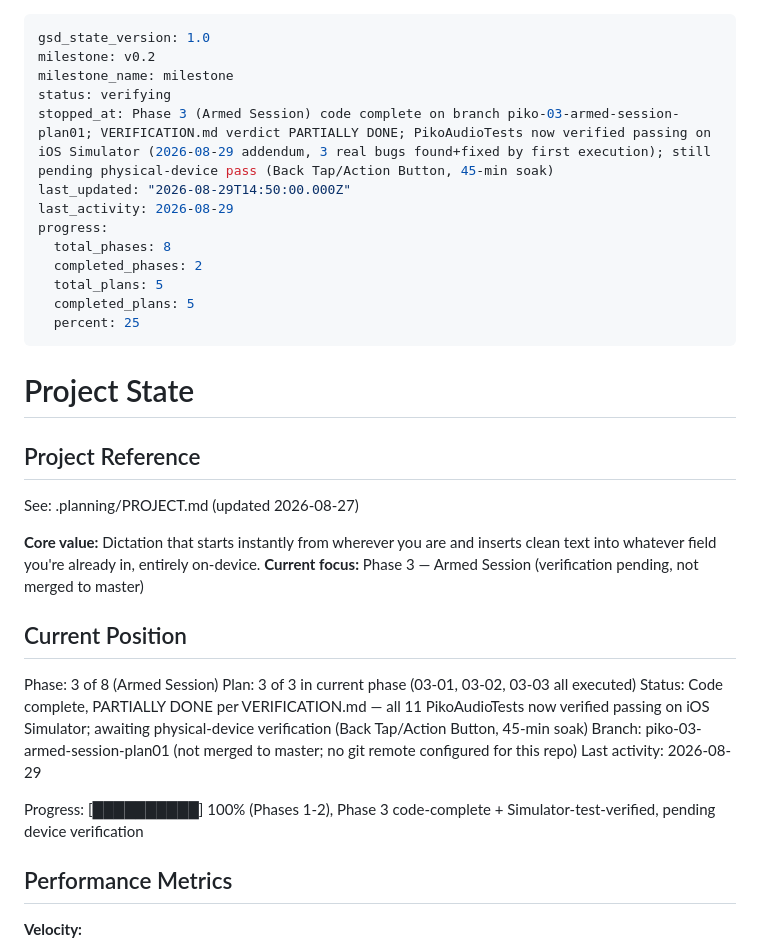
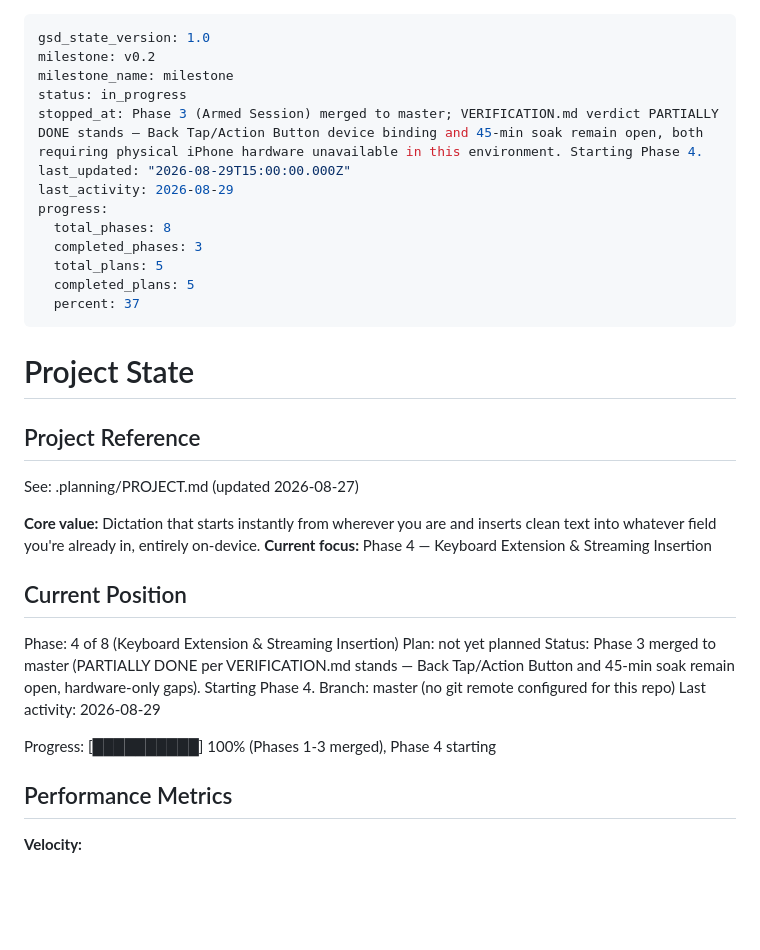
Before and after one commit to shreyanshjain7174/piko, a Markdown page: .planning/STATE.md, the part around the change. Drawn GitHub-style; blank space fills up the shorter version.

Commit message:
docs: mark Phase 3 merged to master, advance state to Phase 4
Signed-off-by: Sunny <sunny@clawdlinux.org>
Signed-off-by: Shreyansh Sancheti <43677304+shreyanshjain7174@users.noreply.github.com>

```diff
--- a/.planning/STATE.md
+++ b/.planning/STATE.md
@@ -2,16 +2,16 @@
 gsd_state_version: 1.0
 milestone: v0.2
 milestone_name: milestone
-status: verifying
-stopped_at: Phase 3 (Armed Session) code complete on branch piko-03-armed-session-plan01; VERIFICATION.md verdict PARTIALLY DONE; PikoAudioTests now verified passing on iOS Simulator (2026-08-29 addendum, 3 real bugs found+fixed by first execution); still pending physical-device pass (Back Tap/Action Button, 45-min soak)
-last_updated: "2026-08-29T14:50:00.000Z"
+status: in_progress
+stopped_at: Phase 3 (Armed Session) merged to master; VERIFICATION.md verdict PARTIALLY DONE stands — Back Tap/Action Button device binding and 45-min soak remain open, both requiring physical iPhone hardware unavailable in this environment. Starting Phase 4.
+last_updated: "2026-08-29T15:00:00.000Z"
 last_activity: 2026-08-29
 progress:
   total_phases: 8
-  completed_phases: 2
+  completed_phases: 3
   total_plans: 5
   completed_plans: 5
-  percent: 25
+  percent: 37
 ---
 
 # Project State
@@ -22,17 +22,17 @@ See: .planning/PROJECT.md (updated 2026-08-27)
 
 **Core value:** Dictation that starts instantly from wherever you are and inserts clean text into
 whatever field you're already in, entirely on-device.
-**Current focus:** Phase 3 — Armed Session (verification pending, not merged to master)
+**Current focus:** Phase 4 — Keyboard Extension & Streaming Insertion
 
 ## Current Position
 
-Phase: 3 of 8 (Armed Session)
-Plan: 3 of 3 in current phase (03-01, 03-02, 03-03 all executed)
-Status: Code complete, PARTIALLY DONE per VERIFICATION.md — all 11 PikoAudioTests now verified passing on iOS Simulator; awaiting physical-device verification (Back Tap/Action Button, 45-min soak)
-Branch: piko-03-armed-session-plan01 (not merged to master; no git remote configured for this repo)
+Phase: 4 of 8 (Keyboard Extension & Streaming Insertion)
+Plan: not yet planned
+Status: Phase 3 merged to master (PARTIALLY DONE per VERIFICATION.md stands — Back Tap/Action Button and 45-min soak remain open, hardware-only gaps). Starting Phase 4.
+Branch: master (no git remote configured for this repo)
 Last activity: 2026-08-29
 
-Progress: [██████████] 100% (Phases 1-2), Phase 3 code-complete + Simulator-test-verified, pending device verification
+Progress: [██████████] 100% (Phases 1-3 merged), Phase 4 starting
 
 ## Performance Metrics
 
```
Also changed, not shown: .planning/ROADMAP.md (+1 -1 lines).
